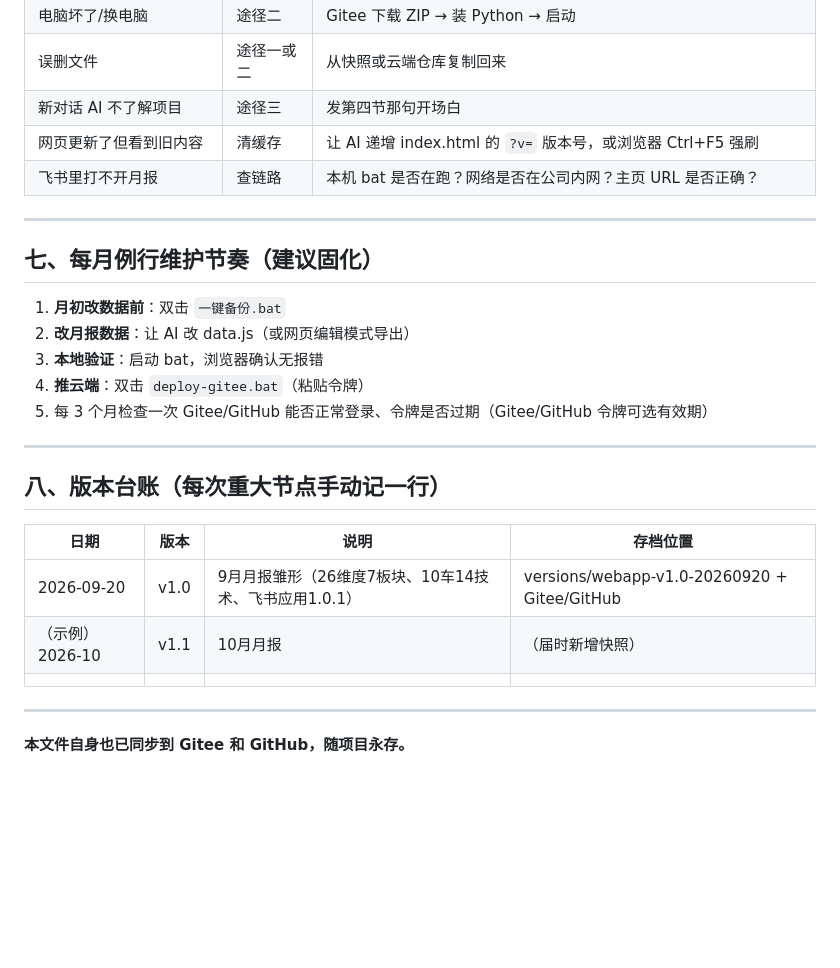
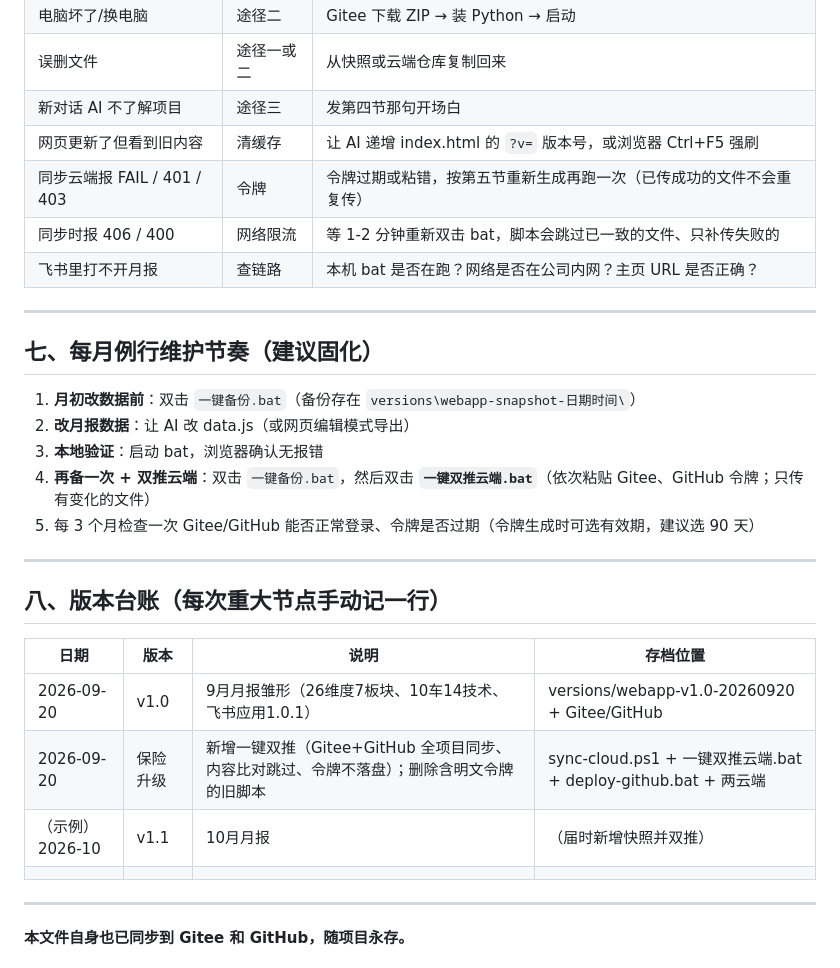
Before and after one commit to zq114514/competitor-intel, a Markdown page: 项目保险与恢复指南.md, the part around one of its changes. Rendered like a GitHub page; blank space fills up the shorter version.

```diff
--- a/项目保险与恢复指南.md
+++ b/项目保险与恢复指南.md
@@ -162,17 +190,19 @@
 | 误删文件 | 途径一或二 | 从快照或云端仓库复制回来 |
 | 新对话 AI 不了解项目 | 途径三 | 发第四节那句开场白 |
 | 网页更新了但看到旧内容 | 清缓存 | 让 AI 递增 index.html 的 `?v=` 版本号，或浏览器 Ctrl+F5 强刷 |
+| 同步云端报 FAIL / 401 / 403 | 令牌 | 令牌过期或粘错，按第五节重新生成再跑一次（已传成功的文件不会重复传） |
+| 同步时报 406 / 400 | 网络限流 | 等 1-2 分钟重新双击 bat，脚本会跳过已一致的文件、只补传失败的 |
 | 飞书里打不开月报 | 查链路 | 本机 bat 是否在跑？网络是否在公司内网？主页 URL 是否正确？ |
 
 ---
 
 ## 七、每月例行维护节奏（建议固化）
 
-1. **月初改数据前**：双击 `一键备份.bat`
+1. **月初改数据前**：双击 `一键备份.bat`（备份存在 `versions\webapp-snapshot-日期时间\`）
 2. **改月报数据**：让 AI 改 data.js（或网页编辑模式导出）
 3. **本地验证**：启动 bat，浏览器确认无报错
-4. **推云端**：双击 `deploy-gitee.bat`（粘贴令牌）
-5. 每 3 个月检查一次 Gitee/GitHub 能否正常登录、令牌是否过期（Gitee/GitHub 令牌可选有效期）
+4. **再备一次 + 双推云端**：双击 `一键备份.bat`，然后双击 **`一键双推云端.bat`**（依次粘贴 Gitee、GitHub 令牌；只传有变化的文件）
+5. 每 3 个月检查一次 Gitee/GitHub 能否正常登录、令牌是否过期（令牌生成时可选有效期，建议选 90 天）
 
 ---
 
@@ -181,7 +211,8 @@
 | 日期 | 版本 | 说明 | 存档位置 |
 |---|---|---|---|
 | 2026-09-20 | v1.0 | 9月月报雏形（26维度7板块、10车14技术、飞书应用1.0.1） | versions/webapp-v1.0-20260920 + Gitee/GitHub |
-| （示例）2026-10 | v1.1 | 10月月报 | （届时新增快照） |
+| 2026-09-20 | 保险升级 | 新增一键双推（Gitee+GitHub 全项目同步、内容比对跳过、令牌不落盘）；删除含明文令牌的旧脚本 | sync-cloud.ps1 + 一键双推云端.bat + deploy-github.bat + 两云端 |
+| （示例）2026-10 | v1.1 | 10月月报 | （届时新增快照并双推） |
 | | | | |
 
 ---
```
Also changed, not shown: other parts of 项目保险与恢复指南.md (+34 -6 lines).
